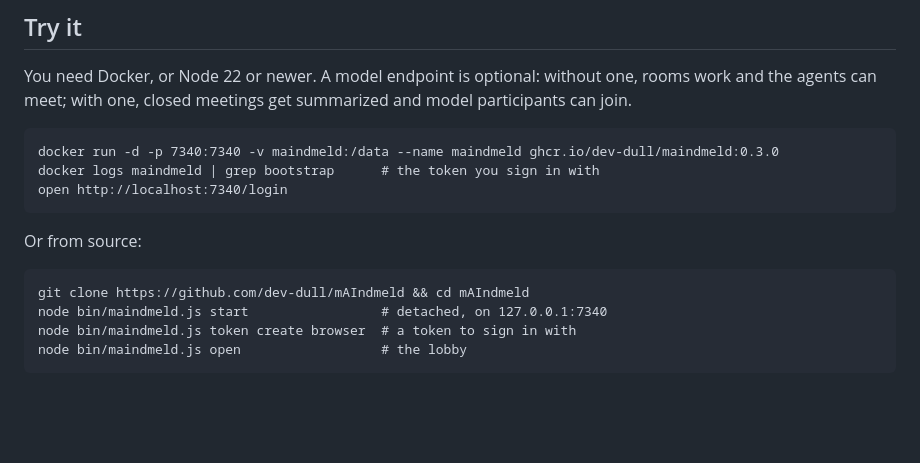
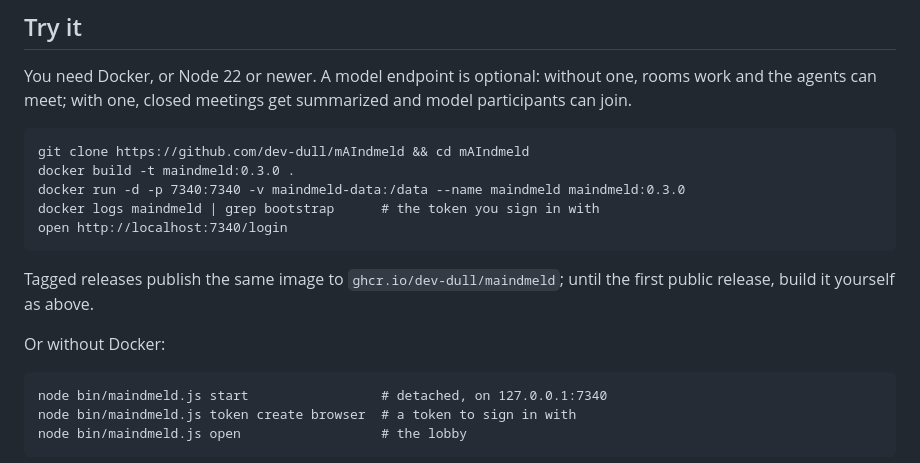
Before and after one commit to dev-dull/mAIndmeld, a Markdown page: README.md, the part around the change. Drawn GitHub-style; blank space fills up the shorter version.

Commit message:
Quick start builds the image locally until the first public release
No image is published to GHCR yet (CI pushes only on version tags and
the repository is private), so the first command a reader ran would have
failed. Build locally for now; the volume gets its own name.

Co-Authored-By: Claude Fable 5.1 <noreply@anthropic.com>
Claude-Session: https://claude.ai/code/session_01MXeHkQLAEz1TwU79GGtWND

````diff
--- a/README.md
+++ b/README.md
@@ -40,15 +40,19 @@ one, rooms work and the agents can meet; with one, closed meetings get
 summarized and model participants can join.
 
 ```
-docker run -d -p 7340:7340 -v maindmeld:/data --name maindmeld ghcr.io/dev-dull/maindmeld:0.3.0
+git clone https://github.com/dev-dull/mAIndmeld && cd mAIndmeld
+docker build -t maindmeld:0.3.0 .
+docker run -d -p 7340:7340 -v maindmeld-data:/data --name maindmeld maindmeld:0.3.0
 docker logs maindmeld | grep bootstrap      # the token you sign in with
 open http://localhost:7340/login
 ```
 
-Or from source:
+Tagged releases publish the same image to `ghcr.io/dev-dull/maindmeld`;
+until the first public release, build it yourself as above.
+
+Or without Docker:
 
 ```
-git clone https://github.com/dev-dull/mAIndmeld && cd mAIndmeld
 node bin/maindmeld.js start                 # detached, on 127.0.0.1:7340
 node bin/maindmeld.js token create browser  # a token to sign in with
 node bin/maindmeld.js open                  # the lobby
````
